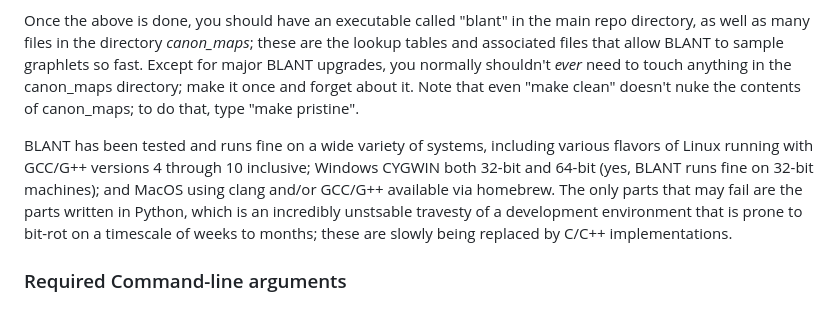
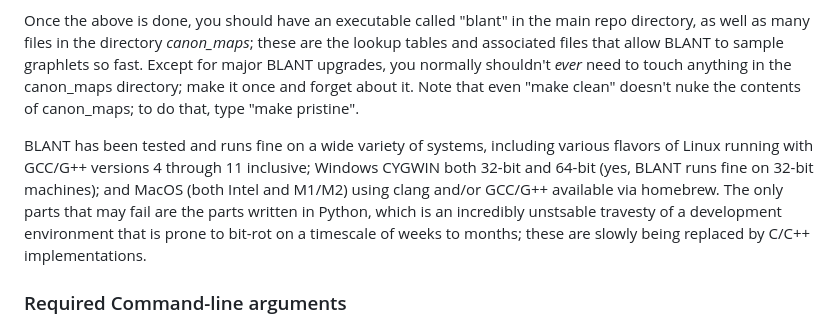
Before and after one commit to waynebhayes/BLANT, a Markdown page: README.md, the part around the change. GitHub-like rendering.

```diff
--- a/README.md
+++ b/README.md
@@ -33,7 +33,7 @@ Note that doing the above performs a "make pristine", which is even cleaner than
 
 Once the above is done, you should have an executable called "blant" in the main repo directory, as well as many files in the directory *canon_maps*; these are the lookup tables and associated files that allow BLANT to sample graphlets so fast. Except for major BLANT upgrades, you normally shouldn't *ever* need to touch anything in the canon_maps directory; make it once and forget about it. Note that even "make clean" doesn't nuke the contents of canon_maps; to do that, type "make pristine".
 
-BLANT has been tested and runs fine on a wide variety of systems, including various flavors of Linux running with GCC/G++ versions 4 through 10 inclusive; Windows CYGWIN both 32-bit and 64-bit (yes, BLANT runs fine on 32-bit machines); and MacOS using clang and/or GCC/G++ available via homebrew. The only parts that may fail are the parts written in Python, which is an incredibly unstsable travesty of a development environment that is prone to bit-rot on a timescale of weeks to months; these are slowly being replaced by C/C++ implementations.
+BLANT has been tested and runs fine on a wide variety of systems, including various flavors of Linux running with GCC/G++ versions 4 through 11 inclusive; Windows CYGWIN both 32-bit and 64-bit (yes, BLANT runs fine on 32-bit machines); and MacOS (both Intel and M1/M2) using clang and/or GCC/G++ available via homebrew. The only parts that may fail are the parts written in Python, which is an incredibly unstsable travesty of a development environment that is prone to bit-rot on a timescale of weeks to months; these are slowly being replaced by C/C++ implementations.
 
 ### Required Command-line arguments
 SYNOPSIS (things inside {} are mandatory; those inside [] are optional; if no source network is given, it is read from the standard input):
```
